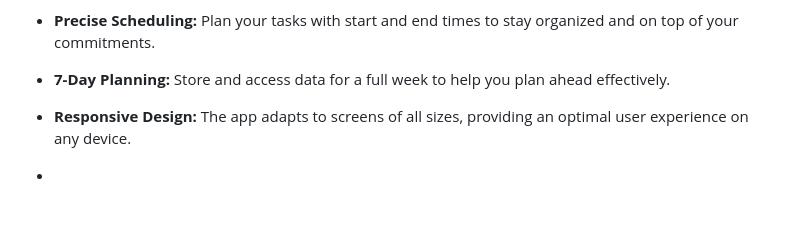
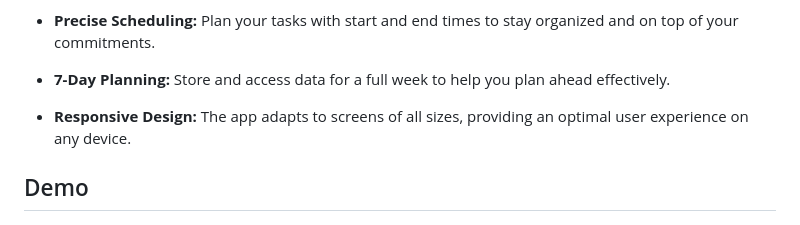
Before and after one commit to Hamad-Anwar/Task-Sync-Pro-V2, a Markdown page: README.md, the part around the change. Drawn GitHub-style.

```diff
--- a/README.md
+++ b/README.md
@@ -13,7 +13,9 @@ Welcome to the Task Scheduler App repository! This app is designed to help you m
 - **7-Day Planning:** Store and access data for a full week to help you plan ahead effectively.
 
 - **Responsive Design:** The app adapts to screens of all sizes, providing an optimal user experience on any device.
--
+
+## Demo
+
 <img src="demo.png">
 
 ## Installation
```
